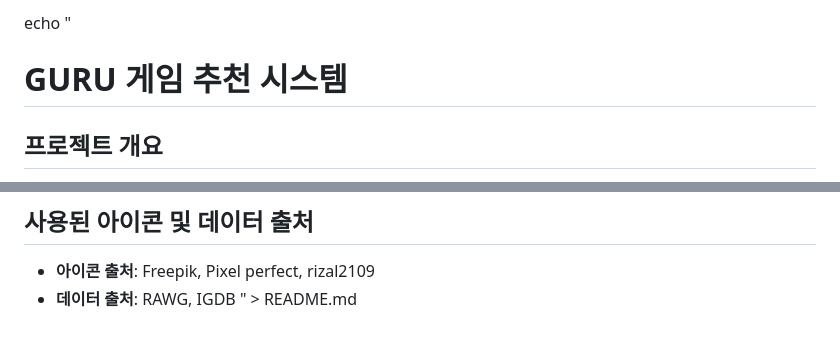
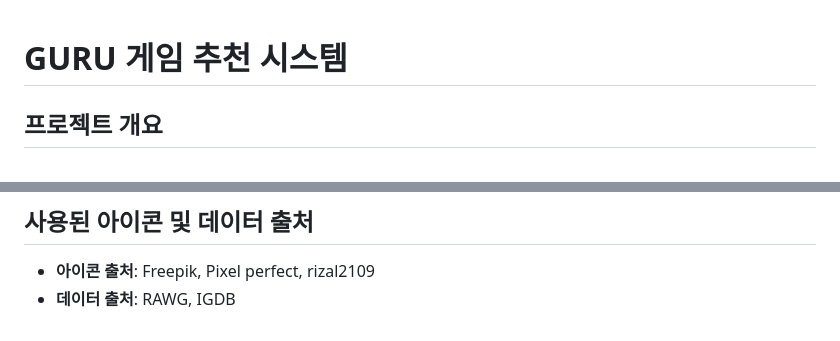
Before and after one commit to bbijoum26/Guru, a Markdown page: README.md, 2 parts joined by grey strips. Drawn GitHub-style.

```diff
--- a/README.md
+++ b/README.md
@@ -1,4 +1,3 @@
-echo "
 # GURU 게임 추천 시스템
 
 ## 프로젝트 개요
@@ -51,4 +50,3 @@ GURU 프로젝트는 다음과 같은 데이터 출처를 사용하였습니다:
 ## 사용된 아이콘 및 데이터 출처
 - **아이콘 출처**: Freepik, Pixel perfect, rizal2109
 - **데이터 출처**: RAWG, IGDB
-" > README.md
```
